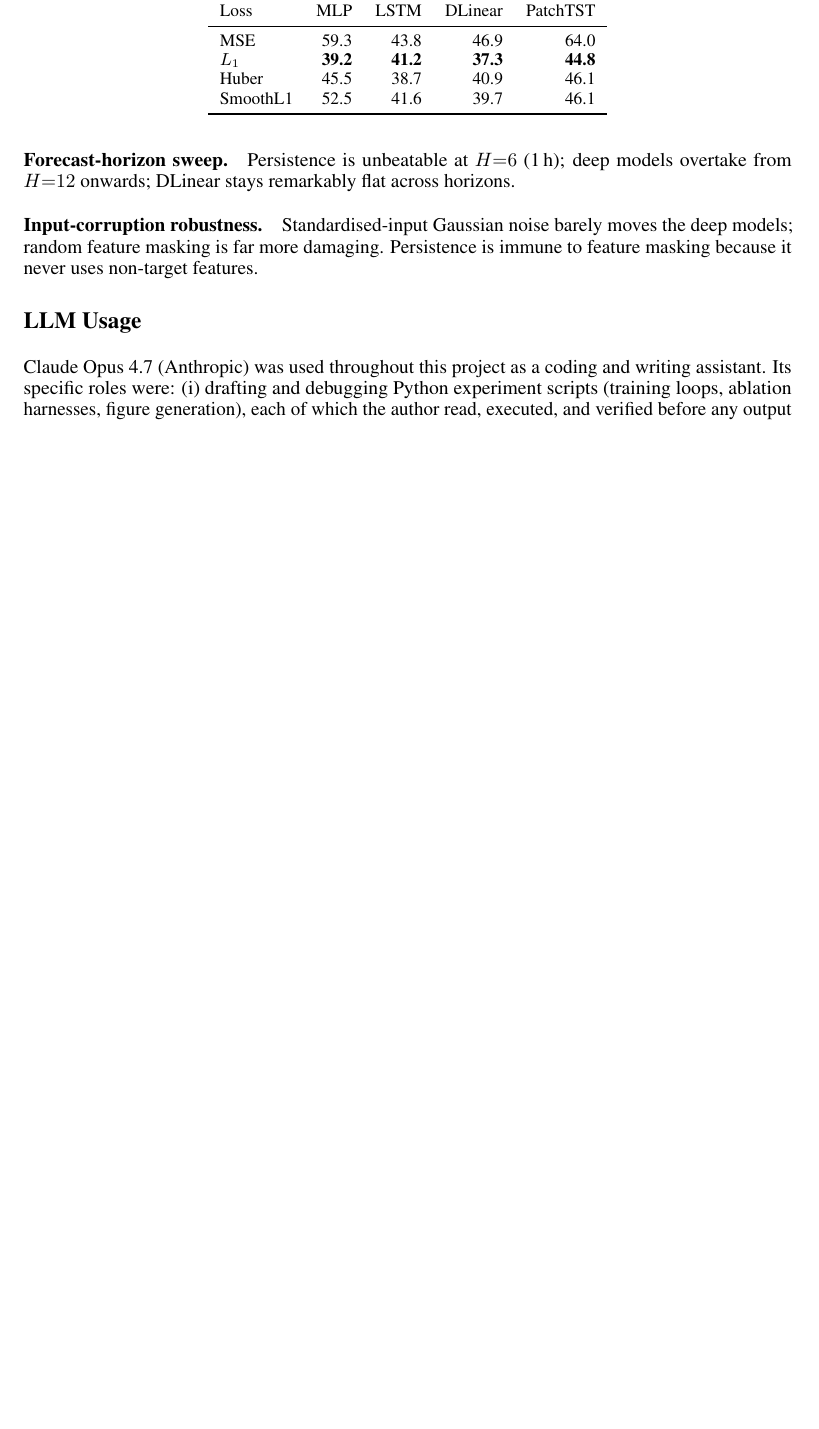
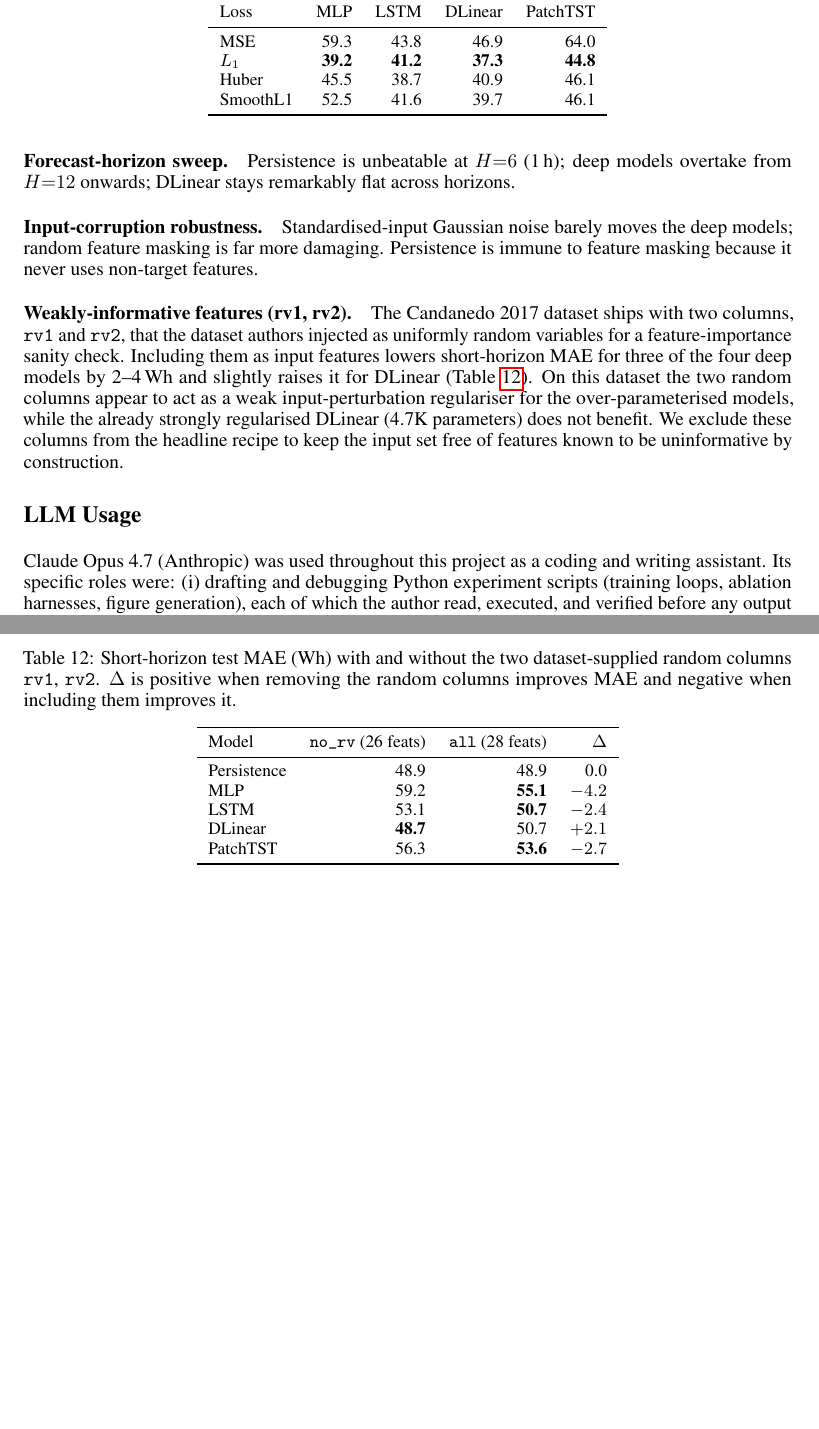
Before and after one commit to cyy-07/UCR-CS228-Project, a LaTeX paper (Project_Template_Nips/report.tex): part of page 10 of 11 before the commit and two parts of pages 10 and 12 of 12 after it, the two joined at a grey line, cut so that both start at the same text, the shorter picture padded with empty space. Compiled offline with pdfLaTeX.

Commit message:
Add weakly-informative features (rv1, rv2) ablation to early-work SI
Rename "Additional ablations" -> "Additional ablations and early
experiments". Reframe the opener to position the contents as
milestone-stage work that explains how we arrived at the headline
recipe and includes two robustness checks (input corruption and
weakly-informative features) that motivated the inductive-bias
choices in the DPMixer backbone.

Add a new paragraph + Table tab:rv on the rv1 / rv2 column ablation:
the two dataset-supplied random columns reduce short-horizon MAE for
three of four deep models by 2-4 Wh and slightly raise it for DLinear,
read as a weak input-perturbation regularisation effect on the
over-parameterised models. Reported neutrally — no cross-dataset
generalisation claim.

```diff
--- a/Project_Template_Nips/report.tex
+++ b/Project_Template_Nips/report.tex
@@ -711,6 +715,40 @@
 \end{tabular}
 \end{table}
 
+\paragraph{Weakly-informative features (rv1, rv2).}
+The Candanedo 2017 dataset ships with two columns, \texttt{rv1} and
+\texttt{rv2}, that the dataset authors injected as uniformly random
+variables for a feature-importance sanity check. Including them as
+input features lowers short-horizon MAE for three of the four deep
+models by 2--4\,Wh and slightly raises it for DLinear
+(Table~\ref{tab:rv}). On this dataset the two random columns appear to
+act as a weak input-perturbation regulariser for the over-parameterised
+models, while the already strongly regularised DLinear (4.7K
+parameters) does not benefit. We exclude these columns from the
+headline recipe to keep the input set free of features known to be
+uninformative by construction.
+
+\begin{table}[h]
+\centering
+\small
+\caption{Short-horizon test MAE (Wh) with and without the two
+  dataset-supplied random columns \texttt{rv1}, \texttt{rv2}.
+  $\Delta$ is positive when removing the random columns improves MAE
+  and negative when including them improves it.}
+\label{tab:rv}
+\begin{tabular}{lrrr}
+\toprule
+Model & \texttt{no\_rv} (26 feats) & \texttt{all} (28 feats) & $\Delta$ \\
+\midrule
+Persistence & 48.9          & 48.9           & 0.0  \\
+MLP         & 59.2          & \textbf{55.1}  & $-4.2$ \\
+LSTM        & 53.1          & \textbf{50.7}  & $-2.4$ \\
+DLinear     & \textbf{48.7} & 50.7           & $+2.1$ \\
+PatchTST    & 56.3          & \textbf{53.6}  & $-2.7$ \\
+\bottomrule
+\end{tabular}
+\end{table}
+
 
 \section*{LLM Usage}
 Claude Opus 4.7 (Anthropic) was used throughout this project as a
```
Also changed, not shown: Project_Template_Nips/report.tex (12 more changed lines).
